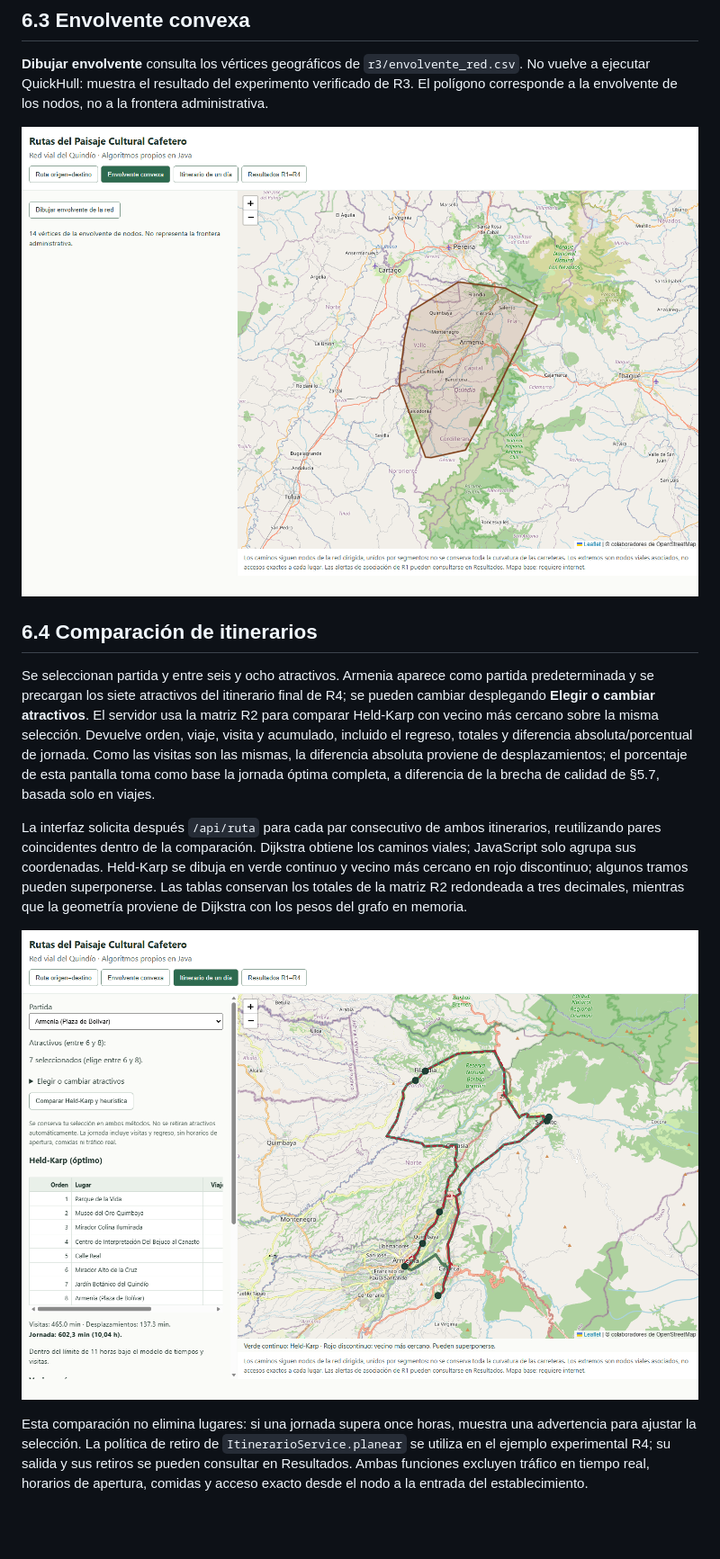
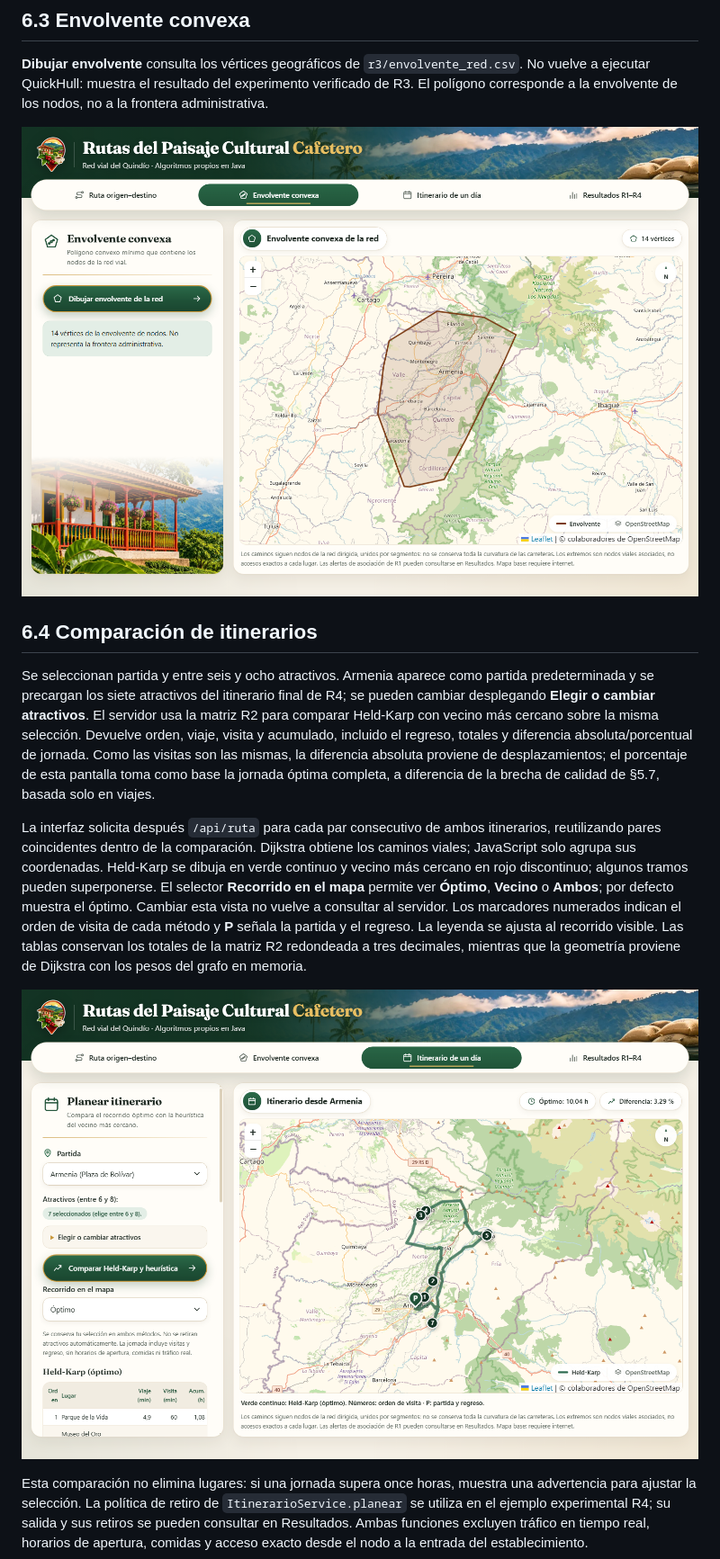
Before and after one commit to AlexG1410/rutas-paisaje-cafetero, a Markdown page: docs/documento-tecnico/06-r5-aplicacion.md, the part around one of its changes. Shown at 90% size. Rendered like a GitHub page; pictures changed too: docs/documento-tecnico/capturas/envolvente.png, docs/documento-tecnico/capturas/itinerario.png; blank space fills up the shorter version.

```diff
--- a/docs/documento-tecnico/06-r5-aplicacion.md
+++ b/docs/documento-tecnico/06-r5-aplicacion.md
@@ -57,6 +57,10 @@ La interfaz solicita después `/api/ruta` para cada par consecutivo de ambos iti
 reutilizando pares coincidentes dentro de la comparación. Dijkstra obtiene los caminos
 viales; JavaScript solo agrupa sus coordenadas. Held-Karp se dibuja en verde continuo
 y vecino más cercano en rojo discontinuo; algunos tramos pueden superponerse.
+El selector **Recorrido en el mapa** permite ver **Óptimo**, **Vecino** o **Ambos**;
+por defecto muestra el óptimo. Cambiar esta vista no vuelve a consultar al servidor.
+Los marcadores numerados indican el orden de visita de cada método y **P** señala
+la partida y el regreso. La leyenda se ajusta al recorrido visible.
 Las tablas conservan los totales de la matriz R2 redondeada a tres decimales, mientras
 que la geometría proviene de Dijkstra con los pesos del grafo en memoria.
 
```
Also changed, not shown: other parts of docs/documento-tecnico/06-r5-aplicacion.md (+5 -2 lines), README.md (+24 -10 lines), docs/registro-ia.md (+2 -0 lines), docs/documento-tecnico/capturas/resultados.png, 1 other file.
